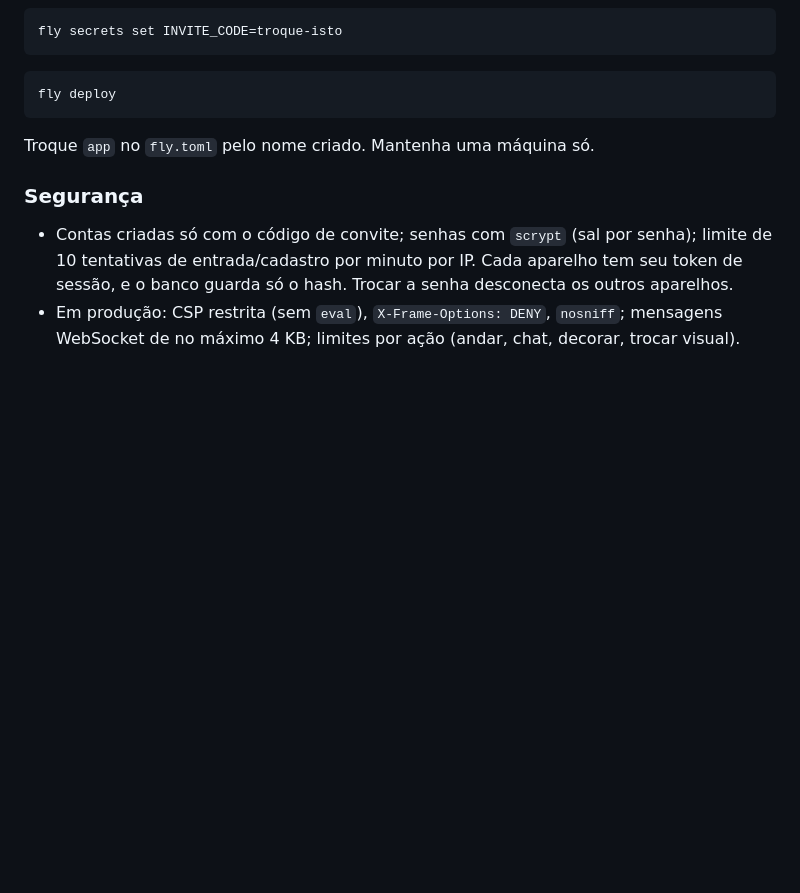
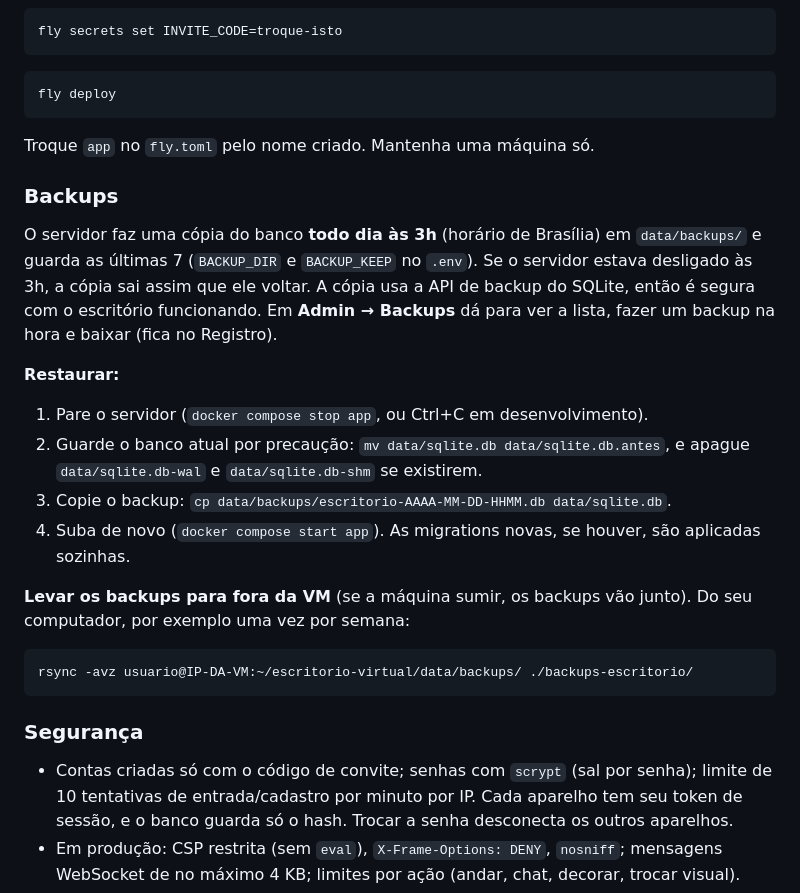
Before and after one commit to LuisMFG/escritorio-virtual, a Markdown page: README.md, the part around the change. Rendered like a GitHub page; blank space fills up the shorter version.

Commit message:
docs: Fase 22 implementada (backup automático) e como restaurar

````diff
--- a/README.md
+++ b/README.md
@@ -203,6 +203,22 @@ fly deploy
 
 Troque `app` no `fly.toml` pelo nome criado. Mantenha uma máquina só.
 
+### Backups
+
+O servidor faz uma cópia do banco **todo dia às 3h** (horário de Brasília) em `data/backups/` e guarda as últimas 7 (`BACKUP_DIR` e `BACKUP_KEEP` no `.env`). Se o servidor estava desligado às 3h, a cópia sai assim que ele voltar. A cópia usa a API de backup do SQLite, então é segura com o escritório funcionando. Em **Admin → Backups** dá para ver a lista, fazer um backup na hora e baixar (fica no Registro).
+
+**Restaurar:**
+1. Pare o servidor (`docker compose stop app`, ou Ctrl+C em desenvolvimento).
+2. Guarde o banco atual por precaução: `mv data/sqlite.db data/sqlite.db.antes`, e apague `data/sqlite.db-wal` e `data/sqlite.db-shm` se existirem.
+3. Copie o backup: `cp data/backups/escritorio-AAAA-MM-DD-HHMM.db data/sqlite.db`.
+4. Suba de novo (`docker compose start app`). As migrations novas, se houver, são aplicadas sozinhas.
+
+**Levar os backups para fora da VM** (se a máquina sumir, os backups vão junto). Do seu computador, por exemplo uma vez por semana:
+
+```bash
+rsync -avz usuario@IP-DA-VM:~/escritorio-virtual/data/backups/ ./backups-escritorio/
+```
+
 ### Segurança
 
 - Contas criadas só com o código de convite; senhas com `scrypt` (sal por senha); limite de 10 tentativas de entrada/cadastro por minuto por IP. Cada aparelho tem seu token de sessão, e o banco guarda só o hash. Trocar a senha desconecta os outros aparelhos.
````
Also changed, not shown: PLAN.md (+8 -1 lines).
